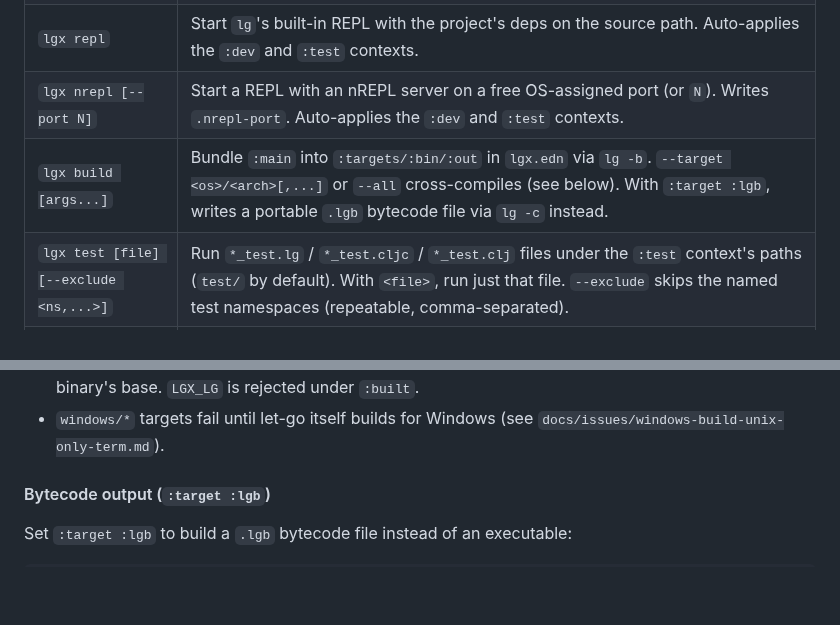
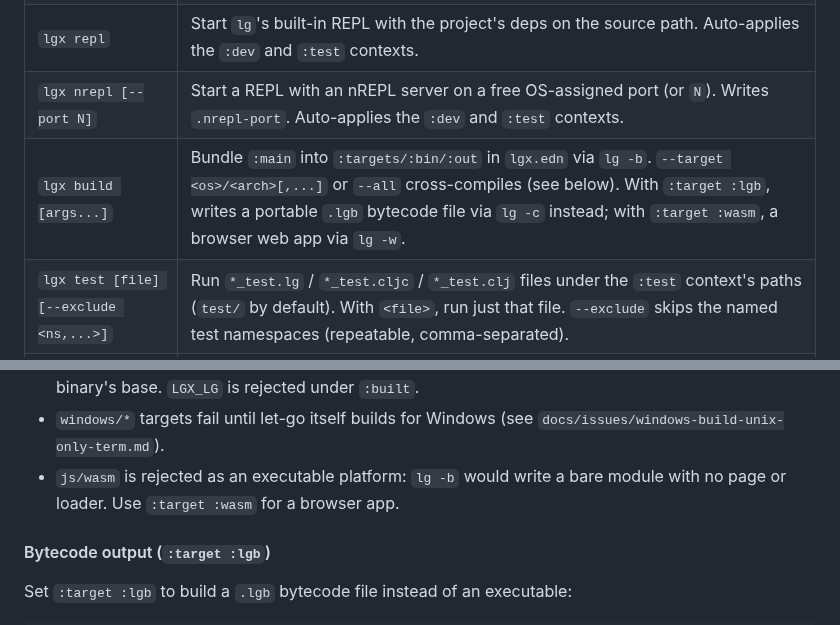
Before and after one commit to abogoyavlensky/lgx, a Markdown page: README.md, 2 parts joined by grey strips. GitHub-like rendering; blank space fills up the shorter version.

```diff
--- a/README.md
+++ b/README.md
@@ -92,7 +92,7 @@ lgx run
 | `lgx run [args...]` | Run `:main` through `lg` with deps on the source path. Put a script or `lg` flags before `--` to drive `lg` yourself; program args go after `--`. With no `:main` and no script, errors (use `lgx repl` for a REPL). |
 | `lgx repl` | Start `lg`'s built-in REPL with the project's deps on the source path. Auto-applies the `:dev` and `:test` contexts. |
 | `lgx nrepl [--port N]` | Start a REPL with an nREPL server on a free OS-assigned port (or `N`). Writes `.nrepl-port`. Auto-applies the `:dev` and `:test` contexts. |
-| `lgx build [args...]` | Bundle `:main` into `:targets/:bin/:out` in `lgx.edn` via `lg -b`. `--target <os>/<arch>[,...]` or `--all` cross-compiles (see below). With `:target :lgb`, writes a portable `.lgb` bytecode file via `lg -c` instead. |
+| `lgx build [args...]` | Bundle `:main` into `:targets/:bin/:out` in `lgx.edn` via `lg -b`. `--target <os>/<arch>[,...]` or `--all` cross-compiles (see below). With `:target :lgb`, writes a portable `.lgb` bytecode file via `lg -c` instead; with `:target :wasm`, a browser web app via `lg -w`. |
 | `lgx test [file] [--exclude <ns,...>]` | Run `*_test.lg` / `*_test.cljc` / `*_test.clj` files under the `:test` context's paths (`test/` by default). With `<file>`, run just that file. `--exclude` skips the named test namespaces (repeatable, comma-separated). |
 | `lgx clean <--cache...>` | Remove caches under `$LGX_HOME`: `--runtimes`, `--gitlibs`, `--templates`, or `--all`; `--dry-run` only reports. Prints bytes reclaimed. Never automatic. |
 | `lgx <task> [args...]` | Run a custom task defined under `:tasks` in `lgx.edn`, binding any declared positional `:args`. A task may carry a built-in's name, in which case it runs instead of that built-in. |
@@ -229,6 +229,8 @@ Rules that follow from the mechanics:
   base. `LGX_LG` is rejected under `:built`.
 - `windows/*` targets fail until let-go itself builds for Windows (see
   `docs/issues/windows-build-unix-only-term.md`).
+- `js/wasm` is rejected as an executable platform: `lg -b` would write a
+  bare module with no page or loader. Use `:target :wasm` for a browser app.
 
 #### Bytecode output (`:target :lgb`)
 
```
Also changed, not shown: other parts of README.md (+41 -4 lines), docs/ARCHITECTURE.md (+24 -0 lines), docs/knowledge-base/let-go-bundling.md (+17 -0 lines).
